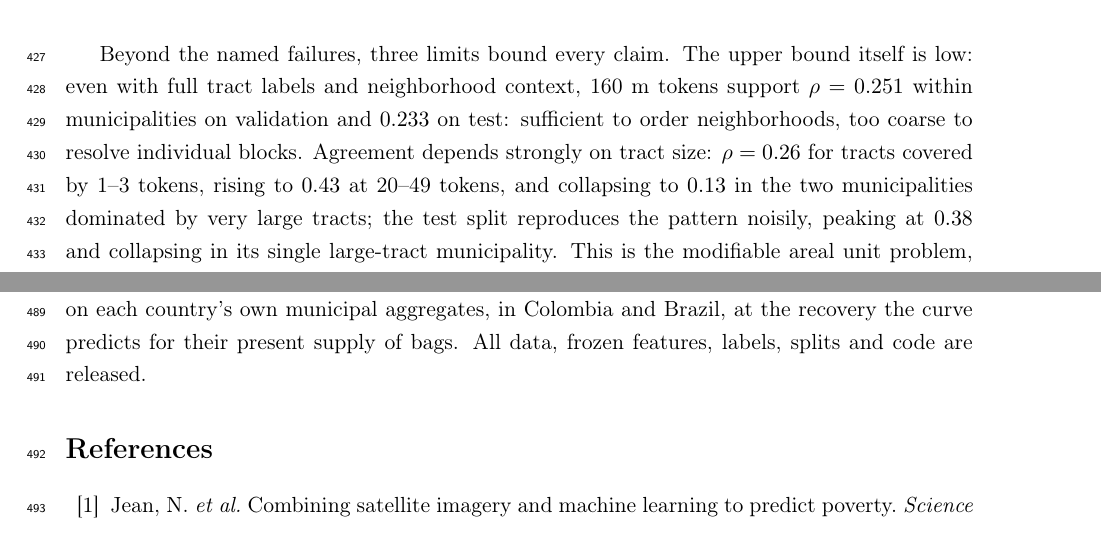
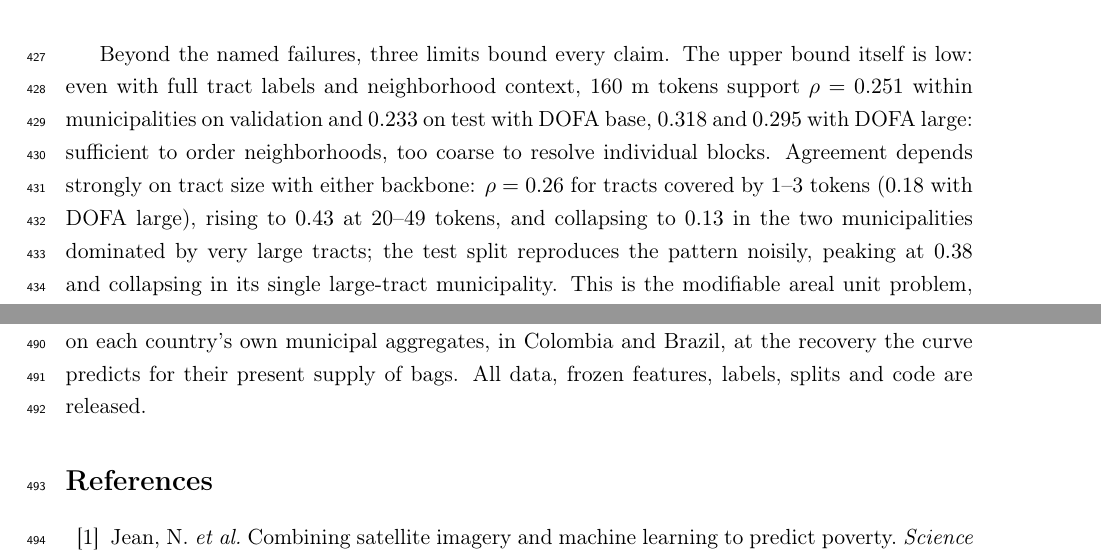
Before and after one commit to dagoPA/sat-insight, a LaTeX paper (docs/manuscript/main.tex): two parts of pages 17 and 19 of 22, joined at a grey line, cut so that both start at the same text. Compiled offline with pdfLaTeX.

Commit message:
Menciona ambos backbones en la cota superior y en el MAUP de la sección de límites

```diff
--- a/docs/manuscript/main.tex
+++ b/docs/manuscript/main.tex
@@ -858,9 +858,11 @@ Iguala de la Independencia & 1 & 133 & $0.639$ & 0.125 & $0.658$ & 0.187\\
 \end{table}
 
 Beyond the named failures, three limits bound every claim. The upper bound itself is low: even with full tract labels and neighborhood context,
-160 m tokens support $\rho = 0.251$ within municipalities on validation and $0.233$ on test:
-sufficient to order neighborhoods, too coarse to resolve individual blocks. Agreement depends strongly on tract
-size: $\rho = 0.26$ for tracts covered by 1--3 tokens, rising to $0.43$ at 20--49
+160 m tokens support $\rho = 0.251$ within municipalities on validation and $0.233$ on test
+with DOFA base, $0.318$ and $0.295$ with DOFA large: sufficient to order neighborhoods,
+too coarse to resolve individual blocks. Agreement depends strongly on tract size with
+either backbone: $\rho = 0.26$ for tracts covered by 1--3 tokens ($0.18$ with DOFA
+large), rising to $0.43$ at 20--49
 tokens, and collapsing to $0.13$ in the two municipalities dominated by very large
 tracts; the test split reproduces the pattern noisily, peaking at $0.38$ and collapsing
 in its single large-tract municipality. This is the modifiable areal unit problem,
```
